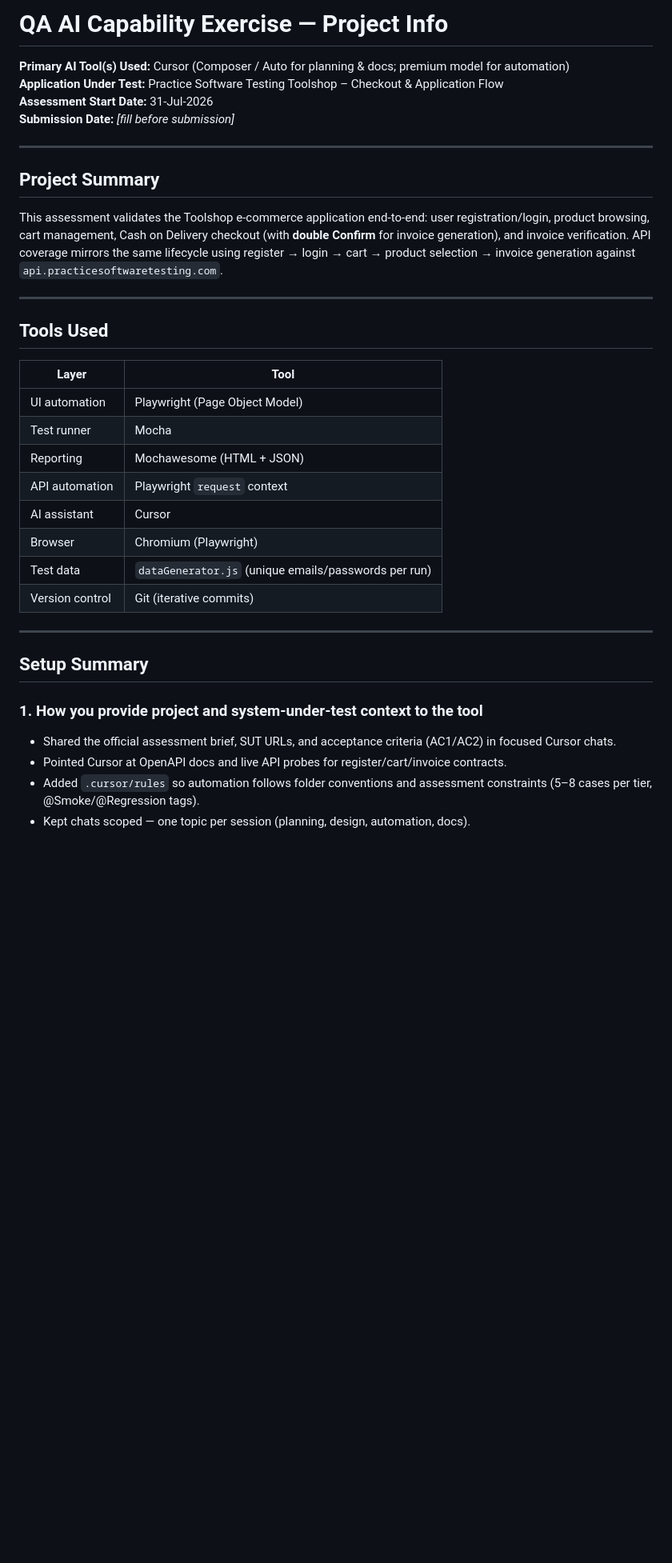
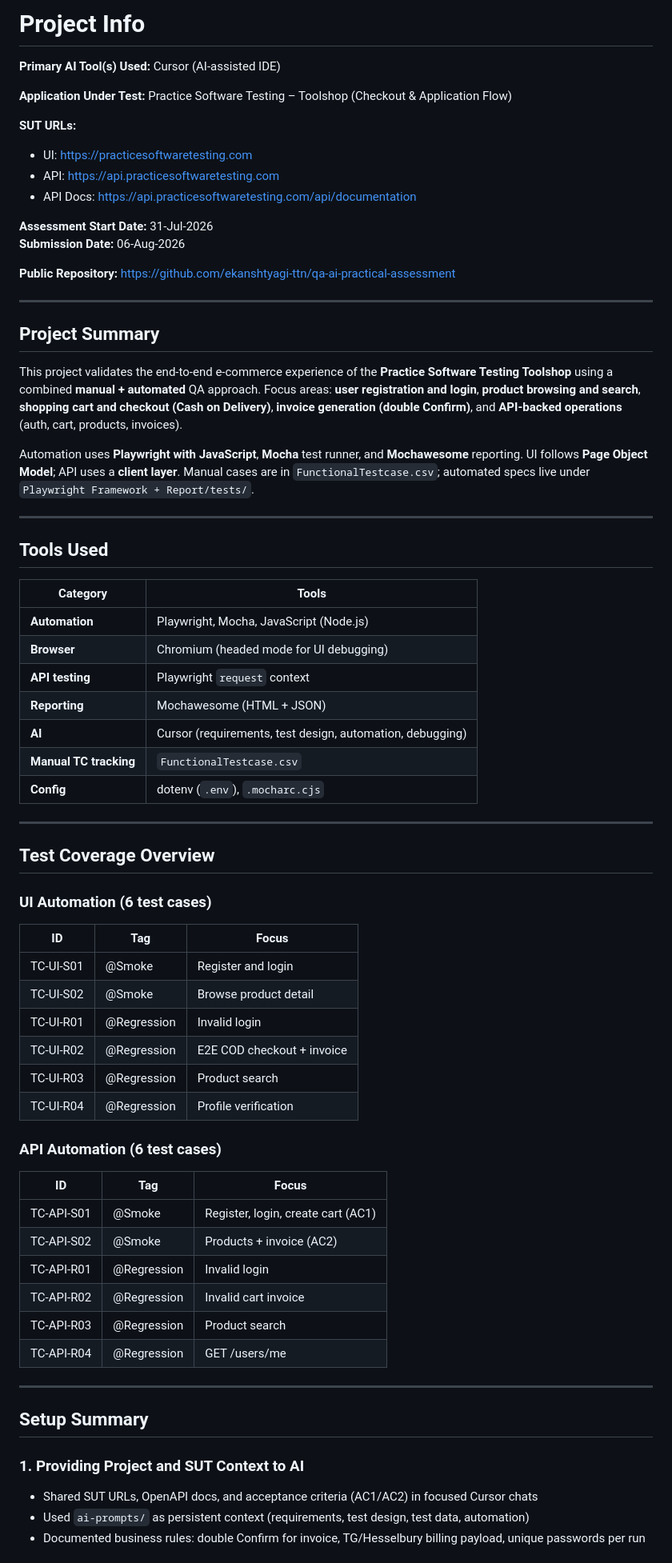
Before and after one commit to ekanshtyagi-ttn/qa-ai-practical-assessment, a Markdown page: project-info.md, the part around one of its changes. Shown at 80% size. Drawn GitHub-style; blank space fills up the shorter version.

```diff
--- a/project-info.md
+++ b/project-info.md
@@ -1,39 +1,74 @@
-# QA AI Capability Exercise — Project Info
+# Project Info
 
-**Primary AI Tool(s) Used:** Cursor (Composer / Auto for planning & docs; premium model for automation)
-**Application Under Test:** Practice Software Testing Toolshop – Checkout & Application Flow
+**Primary AI Tool(s) Used:** Cursor (AI-assisted IDE)
+
+**Application Under Test:** Practice Software Testing – Toolshop (Checkout & Application Flow)
+
+**SUT URLs:**
+- UI: https://practicesoftwaretesting.com
+- API: https://api.practicesoftwaretesting.com
+- API Docs: https://api.practicesoftwaretesting.com/api/documentation
+
 **Assessment Start Date:** 31-Jul-2026
-**Submission Date:** _[fill before submission]_
+**Submission Date:** 06-Aug-2026
+
+**Public Repository:** https://github.com/ekanshtyagi-ttn/qa-ai-practical-assessment
 
 ---
 
 ## Project Summary
 
-This assessment validates the Toolshop e-commerce application end-to-end: user registration/login, product browsing, cart management, Cash on Delivery checkout (with **double Confirm** for invoice generation), and invoice verification. API coverage mirrors the same lifecycle using register → login → cart → product selection → invoice generation against `api.practicesoftwaretesting.com`.
+This project validates the end-to-end e-commerce experience of the **Practice Software Testing Toolshop** using a combined **manual + automated** QA approach. Focus areas: **user registration and login**, **product browsing and search**, **shopping cart and checkout (Cash on Delivery)**, **invoice generation (double Confirm)**, and **API-backed operations** (auth, cart, products, invoices).
+
+Automation uses **Playwright with JavaScript**, **Mocha** test runner, and **Mochawesome** reporting. UI follows **Page Object Model**; API uses a **client layer**. Manual cases are in `FunctionalTestcase.csv`; automated specs live under `Playwright Framework + Report/tests/`.
 
 ---
 
 ## Tools Used
 
-| Layer | Tool |
-|-------|------|
-| UI automation | Playwright (Page Object Model) |
-| Test runner | Mocha |
-| Reporting | Mochawesome (HTML + JSON) |
-| API automation | Playwright `request` context |
-| AI assistant | Cursor |
-| Browser | Chromium (Playwright) |
-| Test data | `dataGenerator.js` (unique emails/passwords per run) |
-| Version control | Git (iterative commits) |
+| Category | Tools |
+|----------|-------|
+| **Automation** | Playwright, Mocha, JavaScript (Node.js) |
+| **Browser** | Chromium (headed mode for UI debugging) |
+| **API testing** | Playwright `request` context |
+| **Reporting** | Mochawesome (HTML + JSON) |
+| **AI** | Cursor (requirements, test design, automation, debugging) |
+| **Manual TC tracking** | `FunctionalTestcase.csv` |
+| **Config** | dotenv (`.env`), `.mocharc.cjs` |
+
+---
+
+## Test Coverage Overview
+
+### UI Automation (6 test cases)
+
+| ID | Tag | Focus |
+|----|-----|-------|
+| TC-UI-S01 | @Smoke | Register and login |
+| TC-UI-S02 | @Smoke | Browse product detail |
+| TC-UI-R01 | @Regression | Invalid login |
+| TC-UI-R02 | @Regression | E2E COD checkout + invoice |
+| TC-UI-R03 | @Regression | Product search |
+| TC-UI-R04 | @Regression | Profile verification |
+
+### API Automation (6 test cases)
+
+| ID | Tag | Focus |
+|----|-----|-------|
+| TC-API-S01 | @Smoke | Register, login, create cart (AC1) |
+| TC-API-S02 | @Smoke | Products + invoice (AC2) |
+| TC-API-R01 | @Regression | Invalid login |
+| TC-API-R02 | @Regression | Invalid cart invoice |
+| TC-API-R03 | @Regression | Product search |
+| TC-API-R04 | @Regression | GET /users/me |
 
 ---
 
 ## Setup Summary
 
-### 1. How you provide project and system-under-test context to the tool
+### 1. Providing Project and SUT Context to AI
 
-- Shared the official assessment brief, SUT URLs, and acceptance criteria (AC1/AC2) in focused Cursor chats.
-- Pointed Cursor at OpenAPI docs and live API probes for register/cart/invoice contracts.
-- Added `.cursor/rules` so automation follows folder conventions and assessment constraints (5–8 cases per tier, @Smoke/@Regression tags).
-- Kept chats scoped — one topic per session (planning, design, automation, docs).
+- Shared SUT URLs, OpenAPI docs, and acceptance criteria (AC1/AC2) in focused Cursor chats
+- Used `ai-prompts/` as persistent context (requirements, test design, test data, automation)
+- Documented business rules: double Confirm for invoice, TG/Hesselbury billing payload, unique passwords per run
 
```
Also changed, not shown: other parts of project-info.md (+122 -101 lines).
